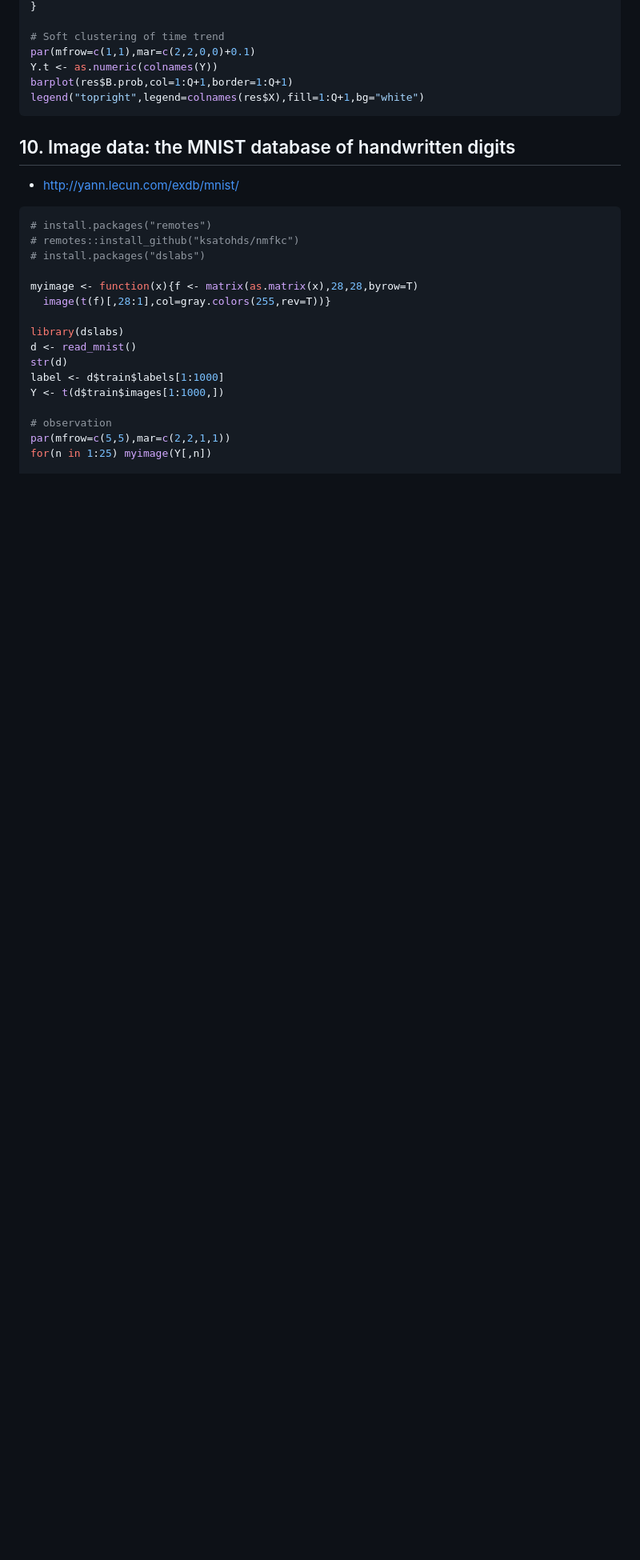
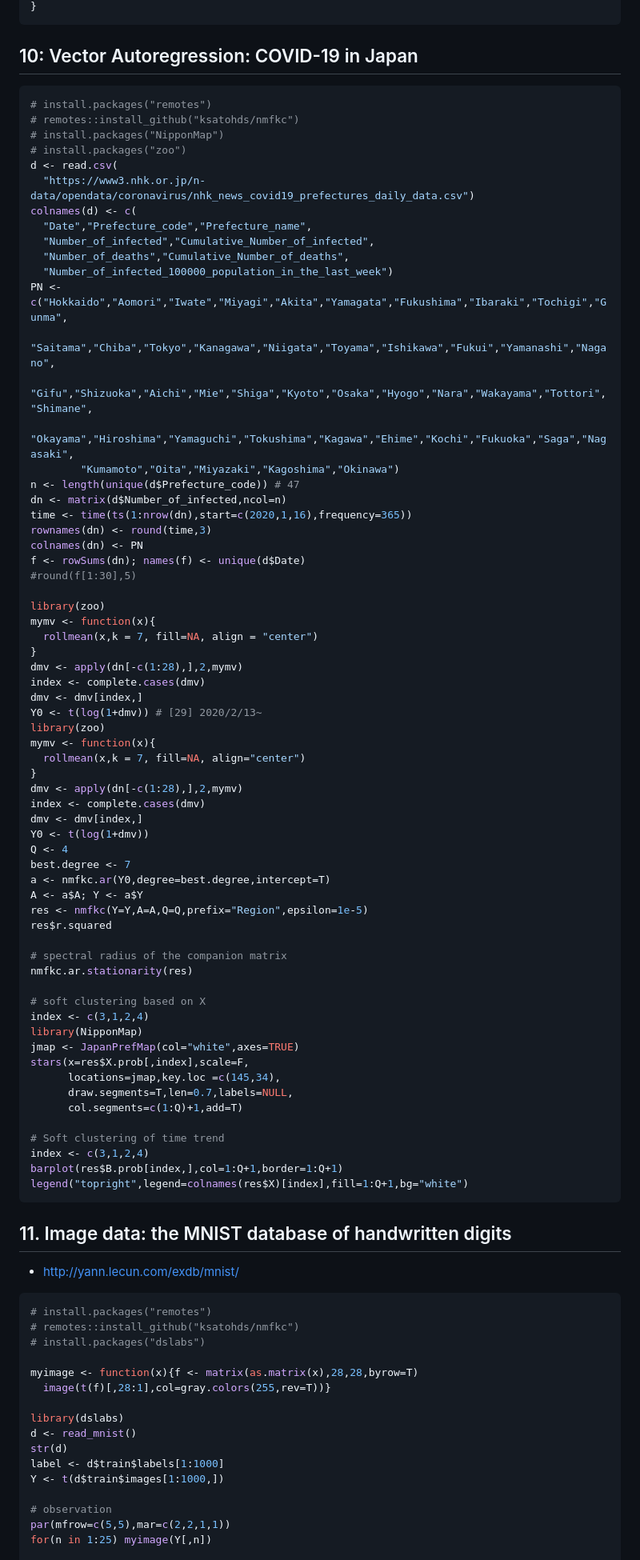
Before and after one commit to ksatohds/nmfkc, a Markdown page: README.md, the part around the change printed below. Shown: that part at 80% size. Drawn GitHub-style; blank space fills up the shorter version.

````diff
--- a/README.md
+++ b/README.md
@@ -707,13 +721,75 @@ for(j in 1:nrow(Y)){
 }
+```
+
+## 10:  Vector Autoregression: COVID-19 in Japan
+``` r
+# install.packages("remotes")
+# remotes::install_github("ksatohds/nmfkc")
+# install.packages("NipponMap")
+# install.packages("zoo")
+d <- read.csv(
+  "https://www3.nhk.or.jp/n-data/opendata/coronavirus/nhk_news_covid19_prefectures_daily_data.csv")
+colnames(d) <- c(
+  "Date","Prefecture_code","Prefecture_name",
+  "Number_of_infected","Cumulative_Number_of_infected",
+  "Number_of_deaths","Cumulative_Number_of_deaths",
+  "Number_of_infected_100000_population_in_the_last_week")
+PN <- c("Hokkaido","Aomori","Iwate","Miyagi","Akita","Yamagata","Fukushima","Ibaraki","Tochigi","Gunma",
+        "Saitama","Chiba","Tokyo","Kanagawa","Niigata","Toyama","Ishikawa","Fukui","Yamanashi","Nagano",
+        "Gifu","Shizuoka","Aichi","Mie","Shiga","Kyoto","Osaka","Hyogo","Nara","Wakayama","Tottori","Shimane",
+        "Okayama","Hiroshima","Yamaguchi","Tokushima","Kagawa","Ehime","Kochi","Fukuoka","Saga","Nagasaki",
+        "Kumamoto","Oita","Miyazaki","Kagoshima","Okinawa")
+n <- length(unique(d$Prefecture_code)) # 47
+dn <- matrix(d$Number_of_infected,ncol=n)
+time <- time(ts(1:nrow(dn),start=c(2020,1,16),frequency=365))
+rownames(dn) <- round(time,3)
+colnames(dn) <- PN
+f <- rowSums(dn); names(f) <- unique(d$Date)
+#round(f[1:30],5)
+
+library(zoo)
+mymv <- function(x){
+  rollmean(x,k = 7, fill=NA, align = "center")
+}
+dmv <- apply(dn[-c(1:28),],2,mymv)
+index <- complete.cases(dmv)
+dmv <- dmv[index,]
+Y0 <- t(log(1+dmv)) # [29] 2020/2/13~
+library(zoo)
+mymv <- function(x){
+  rollmean(x,k = 7, fill=NA, align="center")
+}
+dmv <- apply(dn[-c(1:28),],2,mymv)
+index <- complete.cases(dmv)
+dmv <- dmv[index,]
+Y0 <- t(log(1+dmv))
+Q <- 4
+best.degree <- 7
+a <- nmfkc.ar(Y0,degree=best.degree,intercept=T)
+A <- a$A; Y <- a$Y
+res <- nmfkc(Y=Y,A=A,Q=Q,prefix="Region",epsilon=1e-5)
+res$r.squared
+
+# spectral radius of the companion matrix
+nmfkc.ar.stationarity(res)
+
+# soft clustering based on X
+index <- c(3,1,2,4)
+library(NipponMap)
+jmap <- JapanPrefMap(col="white",axes=TRUE)
+stars(x=res$X.prob[,index],scale=F,
+      locations=jmap,key.loc =c(145,34),
+      draw.segments=T,len=0.7,labels=NULL,
+      col.segments=c(1:Q)+1,add=T)
 
 # Soft clustering of time trend
-par(mfrow=c(1,1),mar=c(2,2,0,0)+0.1)
-Y.t <- as.numeric(colnames(Y))
-barplot(res$B.prob,col=1:Q+1,border=1:Q+1)
-legend("topright",legend=colnames(res$X),fill=1:Q+1,bg="white")
+index <- c(3,1,2,4)
+barplot(res$B.prob[index,],col=1:Q+1,border=1:Q+1)
+legend("topright",legend=colnames(res$X)[index],fill=1:Q+1,bg="white")
 ```
 
-## 10.  Image data: the MNIST database of handwritten digits
+
+## 11.  Image data: the MNIST database of handwritten digits
 
 - http://yann.lecun.com/exdb/mnist/
 
````
Also changed, not shown: other parts of README.md (+36 -22 lines).
